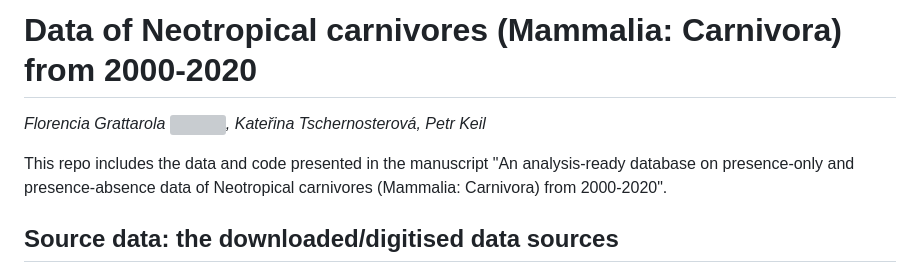
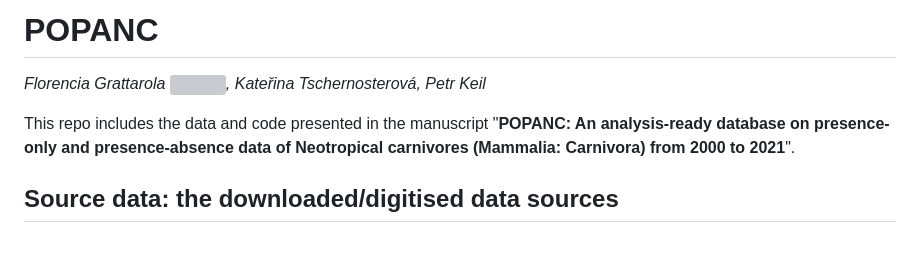
Before and after one commit to bienflorencia/MIAU, a Markdown page: README.md, the part around one of its changes. Drawn GitHub-style; blank space fills up the shorter version; grey boxes are pictures that could not be loaded.

```diff
--- a/README.md
+++ b/README.md
@@ -1,8 +1,8 @@
-# Data of Neotropical carnivores (Mammalia: Carnivora) from 2000-2020
+# POPANC
 
 *Florencia Grattarola <a dir="ltr" href="http://orcid.org/0000-0001-8282-5732" target="_blank"><img class="is-rounded" src="https://upload.wikimedia.org/wikipedia/commons/0/06/ORCID_iD.svg" width="15"></a>, Kateřina Tschernosterová, Petr Keil*
 
-This repo includes the data and code presented in the manuscript "An analysis-ready database on presence-only and presence-absence data of Neotropical carnivores (Mammalia: Carnivora) from 2000-2020".
+This repo includes the data and code presented in the manuscript "**POPANC: An analysis-ready database on presence-only and presence-absence data of Neotropical carnivores (Mammalia: Carnivora) from 2000 to 2021**".
 
 ## Source data: the downloaded/digitised data sources
 
```
Also changed, not shown: other parts of README.md (+1 -1 lines).
